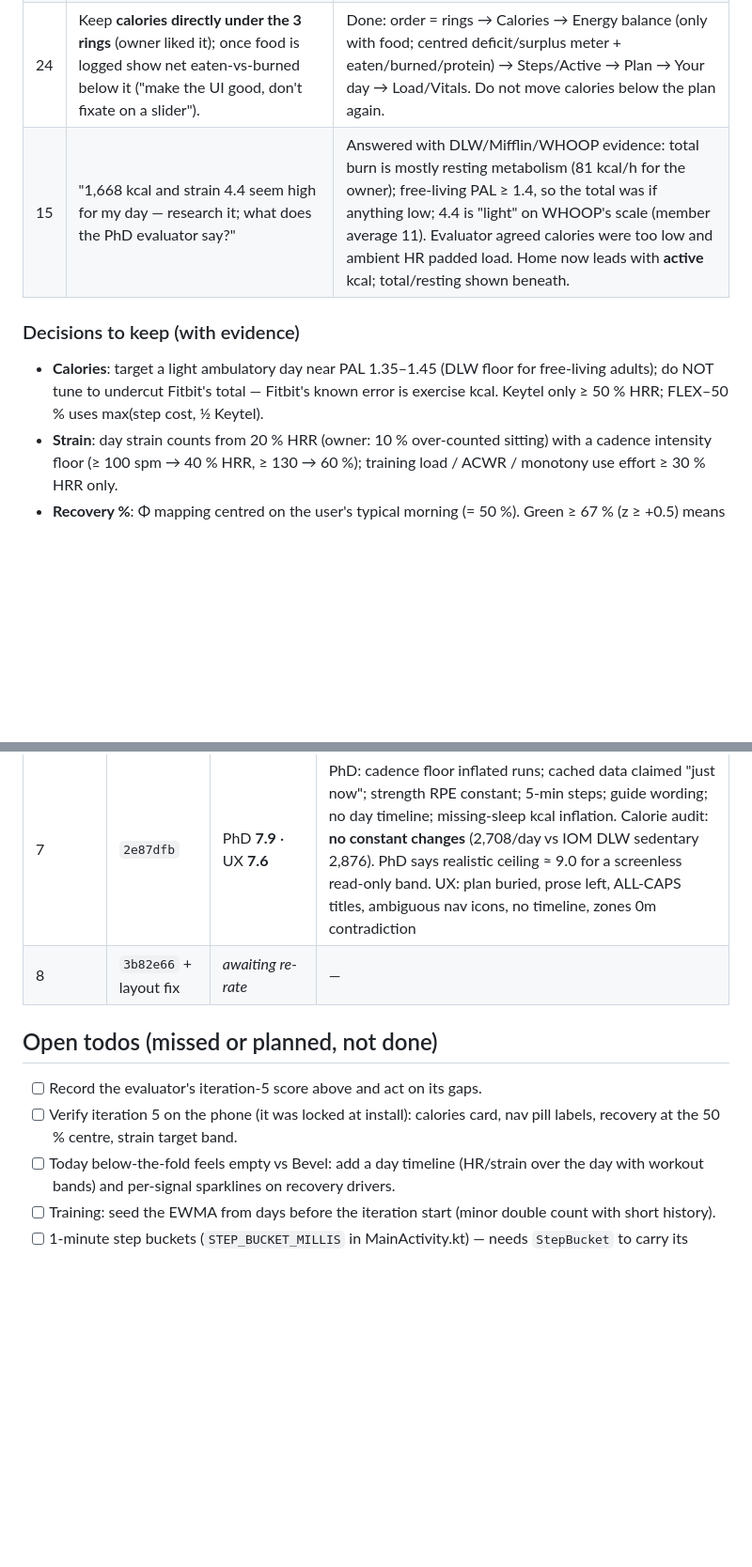
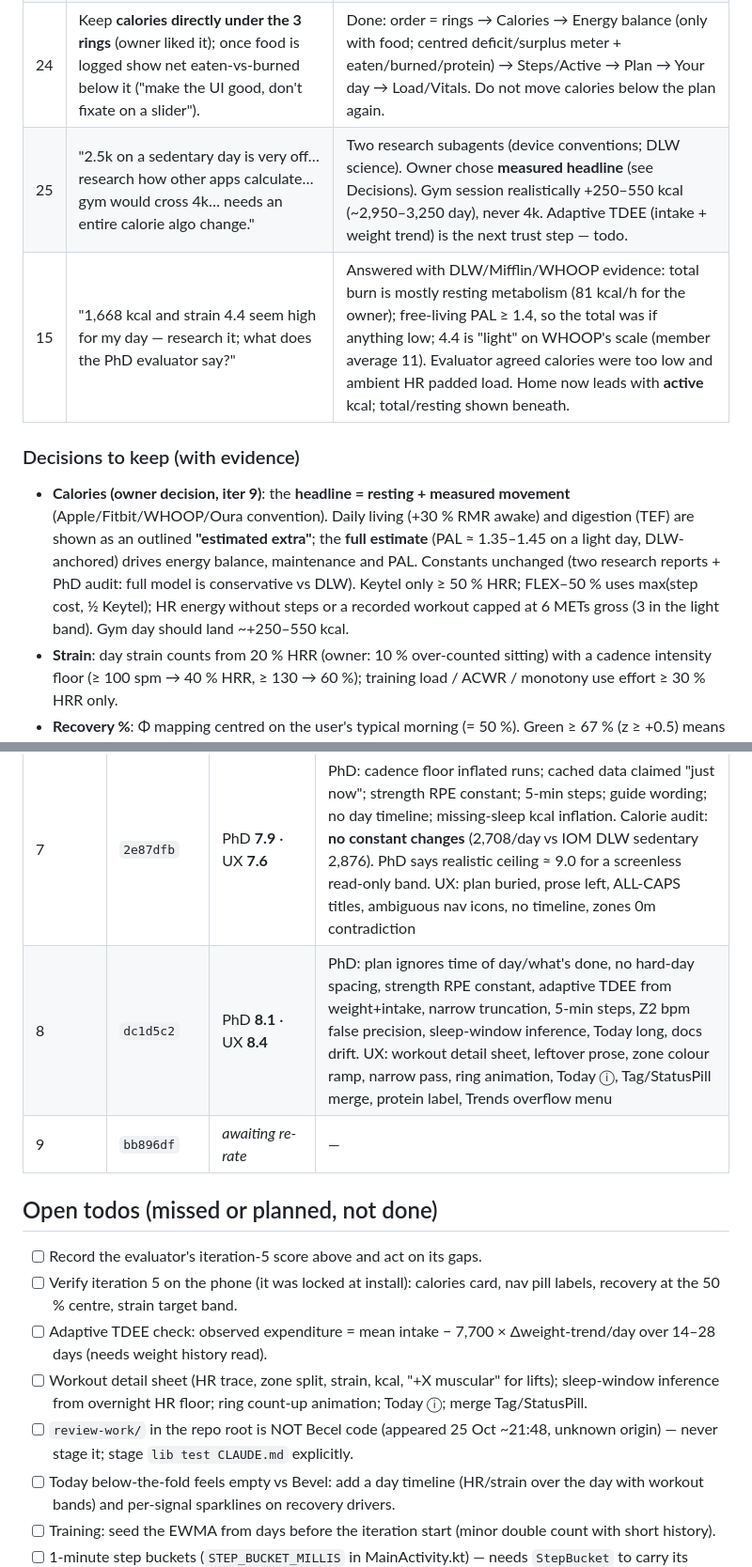
Before and after one commit to amartyaay/Becel_android, a Markdown page: CLAUDE.md, 2 parts joined by grey strips. Shown at 94% size. Rendered like a GitHub page; blank space fills up the shorter version.

Commit message:
CLAUDE.md: calorie decision (measured headline), iteration 8 scores, request 25, todos
Co-Authored-By: Claude Opus 5.5 (1M context) <noreply@anthropic.com>

```diff
--- a/CLAUDE.md
+++ b/CLAUDE.md
@@ -32,10 +32,11 @@ its own WHOOP/Bevel-class metrics on the phone. Branch in progress:
 | 22 | Calories still feel high (2.2k at 8 pm, 5.5k steps); "is the everyday 455 already inside the 81 kcal/h?"; "does a 1 h walk add 81 + walking?" | Answered: Mifflin RMR is lying-still/fasted, so sitting/standing/digestion are extra (Levine 2000); walking minutes get net walking cost *instead of* the allowance; IOM DLW EER for owner ≈ 2,876 sedentary vs Becel ~2,708. PhD evaluator asked to audit (iter 7). |
 | 23 | Load / Vitals cards hidden under the nav bar. | Done: `navClearanceOf(context)` = bar + gap + real system inset + 24 (3-button nav); status-bar backdrop on Today. |
 | 24 | Keep **calories directly under the 3 rings** (owner liked it); once food is logged show net eaten-vs-burned below it ("make the UI good, don't fixate on a slider"). | Done: order = rings → Calories → Energy balance (only with food; centred deficit/surplus meter + eaten/burned/protein) → Steps/Active → Plan → Your day → Load/Vitals. Do not move calories below the plan again. |
+| 25 | "2.5k on a sedentary day is very off… research how other apps calculate… gym would cross 4k… needs an entire calorie algo change." | Two research subagents (device conventions; DLW science). Owner chose **measured headline** (see Decisions). Gym session realistically +250–550 kcal (~2,950–3,250 day), never 4k. Adaptive TDEE (intake + weight trend) is the next trust step — todo. |
 | 15 | "1,668 kcal and strain 4.4 seem high for my day — research it; what does the PhD evaluator say?" | Answered with DLW/Mifflin/WHOOP evidence: total burn is mostly resting metabolism (81 kcal/h for the owner); free-living PAL ≥ 1.4, so the total was if anything low; 4.4 is "light" on WHOOP's scale (member average 11). Evaluator agreed calories were too low and ambient HR padded load. Home now leads with **active** kcal; total/resting shown beneath. |
 
 ### Decisions to keep (with evidence)
-- **Calories**: target a light ambulatory day near PAL 1.35–1.45 (DLW floor for free-living adults); do NOT tune to undercut Fitbit's total — Fitbit's known error is exercise kcal. Keytel only ≥ 50 % HRR; FLEX–50 % uses max(step cost, ½ Keytel).
+- **Calories (owner decision, iter 9)**: the **headline = resting + measured movement** (Apple/Fitbit/WHOOP/Oura convention). Daily living (+30 % RMR awake) and digestion (TEF) are shown as an outlined **"estimated extra"**; the **full estimate** (PAL ≈ 1.35–1.45 on a light day, DLW-anchored) drives energy balance, maintenance and PAL. Constants unchanged (two research reports + PhD audit: full model is conservative vs DLW). Keytel only ≥ 50 % HRR; FLEX–50 % uses max(step cost, ½ Keytel); HR energy without steps or a recorded workout capped at 6 METs gross (3 in the light band). Gym day should land ~+250–550 kcal.
 - **Strain**: day strain counts from 20 % HRR (owner: 10 % over-counted sitting) with a cadence intensity floor (≥ 100 spm → 40 % HRR, ≥ 130 → 60 %); training load / ACWR / monotony use effort ≥ 30 % HRR only.
 - **Recovery %**: Φ mapping centred on the user's typical morning (= 50 %). Green ≥ 67 % (z ≥ +0.5) means push; red ≤ 25 % (z ≤ −0.75) means recover. A single band drives the ring, words, plan and history. Method copy is generated from the constants (`recoveryMethod`, `energyMethod`), so never hand-write numbers into it.
 - **Strain target** = everyday strain + a session: the bands shift by the user's median non-training TRIMP (`ambientTrimp`).
@@ -52,12 +53,16 @@ its own WHOOP/Bevel-class metrics on the phone. Branch in progress:
 | 5 | `8eeba5a` | 7.6 | "Everyday strain" counted training → yellow day got push target; sleep z fixed at 85 % (steady 7 h sleeper ≈ 43 %); compositeScale ignored HRV/RHR correlation; UTC wake dates; 5-min step buckets; strength RPE constant 6; plan ignores HRV trend; no day timeline; narrow truncation; PAL / onset toggle not surfaced |
 | 6 | `888e39e` | not rated (evaluator hit rate limit) | — |
 | 7 | `2e87dfb` | PhD **7.9** · UX **7.6** | PhD: cadence floor inflated runs; cached data claimed "just now"; strength RPE constant; 5-min steps; guide wording; no day timeline; missing-sleep kcal inflation. Calorie audit: **no constant changes** (2,708/day vs IOM DLW sedentary 2,876). PhD says realistic ceiling ≈ 9.0 for a screenless read-only band. UX: plan buried, prose left, ALL-CAPS titles, ambiguous nav icons, no timeline, zones 0m contradiction |
-| 8 | `3b82e66` + layout fix | _awaiting re-rate_ | — |
+| 8 | `dc1d5c2` | PhD **8.1** · UX **8.4** | PhD: plan ignores time of day/what's done, no hard-day spacing, strength RPE constant, adaptive TDEE from weight+intake, narrow truncation, 5-min steps, Z2 bpm false precision, sleep-window inference, Today long, docs drift. UX: workout detail sheet, leftover prose, zone colour ramp, narrow pass, ring animation, Today ⓘ, Tag/StatusPill merge, protein label, Trends overflow menu |
+| 9 | `bb896df` | _awaiting re-rate_ | — |
 
 ## Open todos (missed or planned, not done)
 
 - [ ] Record the evaluator's iteration-5 score above and act on its gaps.
 - [ ] Verify iteration 5 on the phone (it was locked at install): calories card, nav pill labels, recovery at the 50 % centre, strain target band.
+- [ ] Adaptive TDEE check: observed expenditure = mean intake − 7,700 × Δweight-trend/day over 14–28 days (needs weight history read).
+- [ ] Workout detail sheet (HR trace, zone split, strain, kcal, "+X muscular" for lifts); sleep-window inference from overnight HR floor; ring count-up animation; Today ⓘ; merge Tag/StatusPill.
+- [ ] `review-work/` in the repo root is NOT Becel code (appeared 25 Oct ~21:48, unknown origin) — never stage it; stage `lib test CLAUDE.md` explicitly.
 - [ ] Today below-the-fold feels empty vs Bevel: add a day timeline (HR/strain over the day with workout bands) and per-signal sparklines on recovery drivers.
 - [ ] Training: seed the EWMA from days before the iteration start (minor double count with short history).
 - [ ] 1-minute step buckets (`STEP_BUCKET_MILLIS` in MainActivity.kt) — needs `StepBucket` to carry its duration; every Dart consumer assumes 5 min (cadence = steps/5, phantom thresholds, energy spreading).
```
